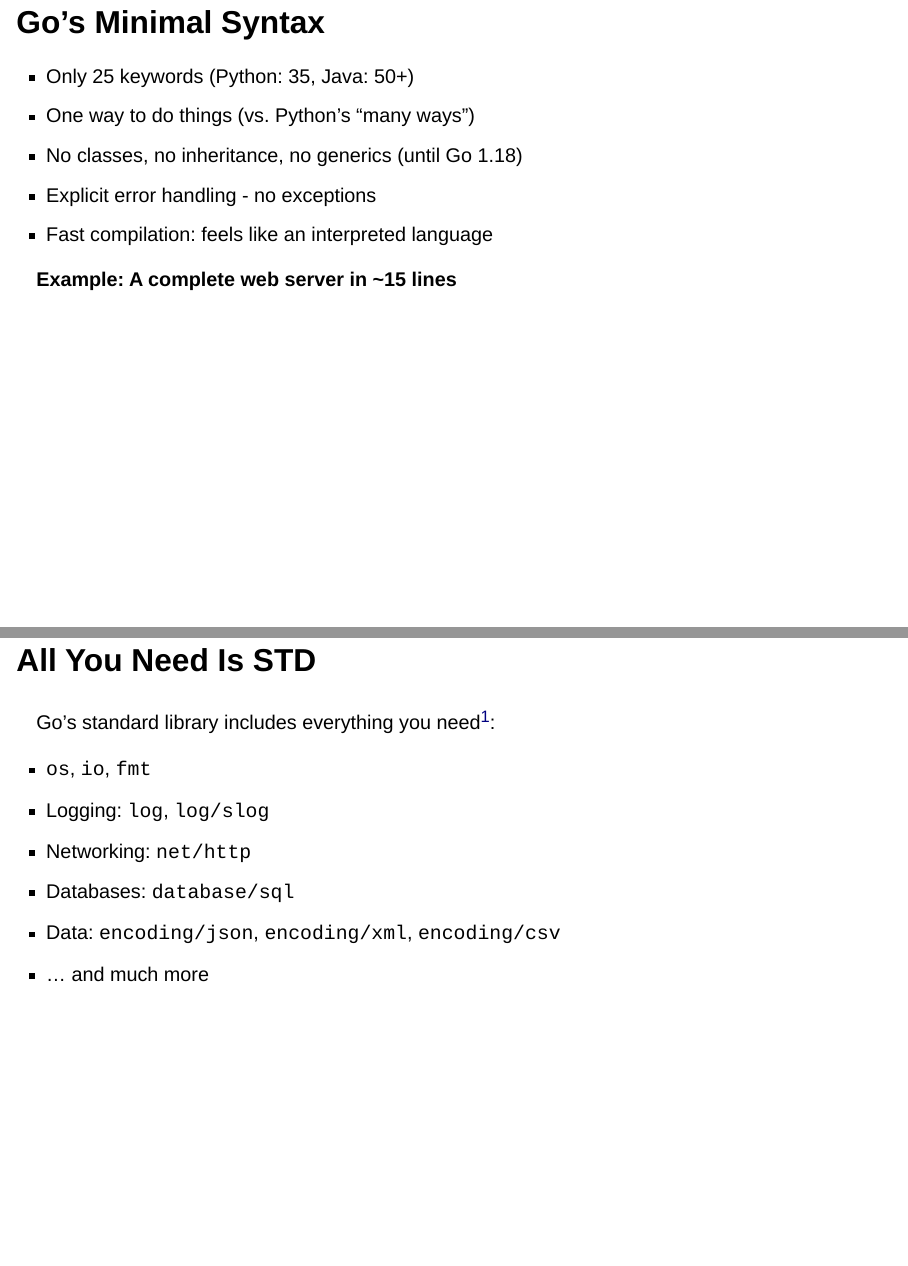
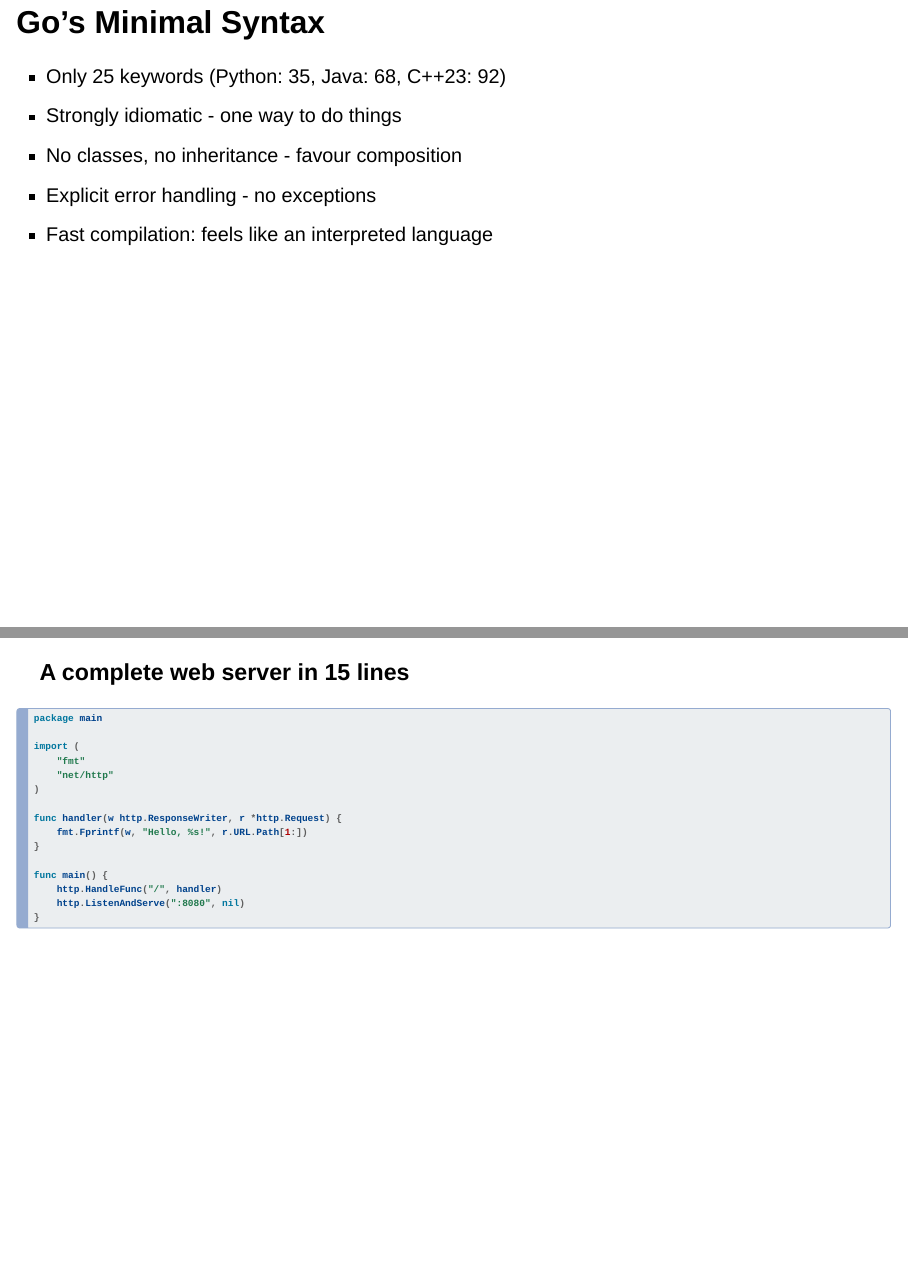
Before and after one commit to milanmlft/talks, a Quarto document (2025-12-07-DevOpsHour-Go/index.qmd): pages 5 and 6 of 27 before the commit and pages 5 and 6 of 28 after it, joined at a grey line. Rendered offline with R 4.5, knitr and Pandoc in place of Quarto, with nearby package versions; drawn as Slidy slides in place of the format the file asks for.

Commit message:
Add web server code example to Minimal Syntax

````diff
--- a/2025-12-07-DevOpsHour-Go/index.qmd
+++ b/2025-12-07-DevOpsHour-Go/index.qmd
@@ -52,13 +52,35 @@
 
 ## Go's Minimal Syntax
 
-- Only 25 keywords (Python: 35, Java: 50+)
-- One way to do things (vs. Python's "many ways")
-- No classes, no inheritance, no generics (until Go 1.18)
+- Only 25 keywords (Python: 35, Java: 68, C++23: 92)
+- Strongly idiomatic - one way to do things
+- No classes, no inheritance - favour composition
 - Explicit error handling - no exceptions
 - Fast compilation: feels like an interpreted language
 
-**Example: A complete web server in ~15 lines**
+---
+
+### A complete web server in 15 lines
+
+```{.go}
+package main
+
+import (
+    "fmt"
+    "net/http"
+)
+
+func handler(w http.ResponseWriter, r *http.Request) {
+    fmt.Fprintf(w, "Hello, %s!", r.URL.Path[1:])
+}
+
+func main() {
+    http.HandleFunc("/", handler)
+    http.ListenAndServe(":8080", nil)
+}
+```
+
+---
 
 ## All You Need Is STD
 
````
Also changed, not shown: 2025-12-07-DevOpsHour-Go/index.qmd (2 more changed lines), 1 other file.
